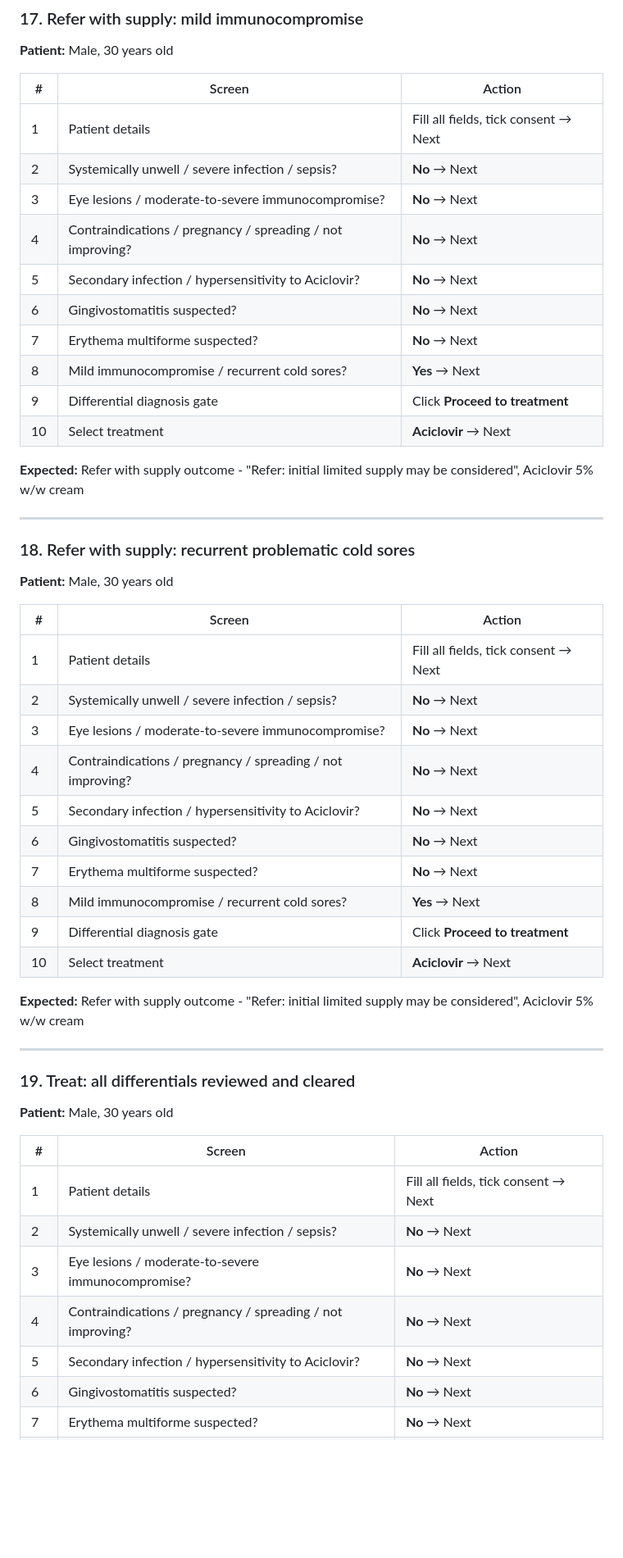
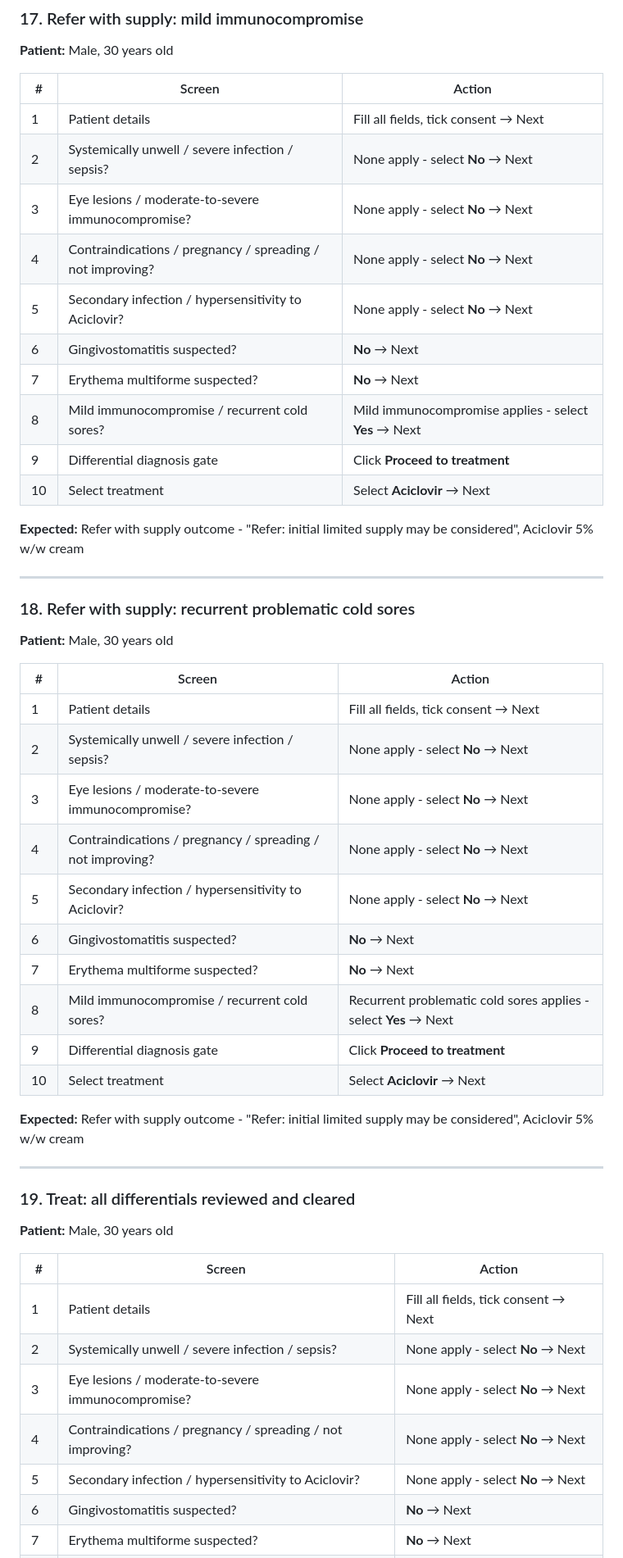
Before and after one commit to alanpmcintyre/quickccs, a Markdown page: cold-sores-test-doc.md, the part around one of its changes. Shown at 82% size. Drawn GitHub-style; blank space fills up the shorter version.

```diff
--- a/cold-sores-test-doc.md
+++ b/cold-sores-test-doc.md
@@ -292,15 +292,15 @@
 | # | Screen | Action |
 |---|--------|--------|
 | 1 | Patient details | Fill all fields, tick consent → Next |
-| 2 | Systemically unwell / severe infection / sepsis? | **No** → Next |
-| 3 | Eye lesions / moderate-to-severe immunocompromise? | **No** → Next |
-| 4 | Contraindications / pregnancy / spreading / not improving? | **No** → Next |
-| 5 | Secondary infection / hypersensitivity to Aciclovir? | **No** → Next |
+| 2 | Systemically unwell / severe infection / sepsis? | None apply - select **No** → Next |
+| 3 | Eye lesions / moderate-to-severe immunocompromise? | None apply - select **No** → Next |
+| 4 | Contraindications / pregnancy / spreading / not improving? | None apply - select **No** → Next |
+| 5 | Secondary infection / hypersensitivity to Aciclovir? | None apply - select **No** → Next |
 | 6 | Gingivostomatitis suspected? | **No** → Next |
 | 7 | Erythema multiforme suspected? | **No** → Next |
-| 8 | Mild immunocompromise / recurrent cold sores? | **Yes** → Next |
+| 8 | Mild immunocompromise / recurrent cold sores? | Mild immunocompromise applies - select **Yes** → Next |
 | 9 | Differential diagnosis gate | Click **Proceed to treatment** |
-| 10 | Select treatment | **Aciclovir** → Next |
+| 10 | Select treatment | Select **Aciclovir** → Next |
 
 **Expected:** Refer with supply outcome - "Refer: initial limited supply may be considered", Aciclovir 5% w/w cream
 
@@ -313,15 +313,15 @@
 | # | Screen | Action |
 |---|--------|--------|
 | 1 | Patient details | Fill all fields, tick consent → Next |
-| 2 | Systemically unwell / severe infection / sepsis? | **No** → Next |
-| 3 | Eye lesions / moderate-to-severe immunocompromise? | **No** → Next |
-| 4 | Contraindications / pregnancy / spreading / not improving? | **No** → Next |
-| 5 | Secondary infection / hypersensitivity to Aciclovir? | **No** → Next |
+| 2 | Systemically unwell / severe infection / sepsis? | None apply - select **No** → Next |
+| 3 | Eye lesions / moderate-to-severe immunocompromise? | None apply - select **No** → Next |
+| 4 | Contraindications / pregnancy / spreading / not improving? | None apply - select **No** → Next |
+| 5 | Secondary infection / hypersensitivity to Aciclovir? | None apply - select **No** → Next |
 | 6 | Gingivostomatitis suspected? | **No** → Next |
 | 7 | Erythema multiforme suspected? | **No** → Next |
-| 8 | Mild immunocompromise / recurrent cold sores? | **Yes** → Next |
+| 8 | Mild immunocompromise / recurrent cold sores? | Recurrent problematic cold sores applies - select **Yes** → Next |
 | 9 | Differential diagnosis gate | Click **Proceed to treatment** |
-| 10 | Select treatment | **Aciclovir** → Next |
+| 10 | Select treatment | Select **Aciclovir** → Next |
 
 **Expected:** Refer with supply outcome - "Refer: initial limited supply may be considered", Aciclovir 5% w/w cream
 
@@ -334,9 +334,9 @@
 | # | Screen | Action |
 |---|--------|--------|
 | 1 | Patient details | Fill all fields, tick consent → Next |
-| 2 | Systemically unwell / severe infection / sepsis? | **No** → Next |
-| 3 | Eye lesions / moderate-to-severe immunocompromise? | **No** → Next |
-| 4 | Contraindications / pregnancy / spreading / not improving? | **No** → Next |
-| 5 | Secondary infection / hypersensitivity to Aciclovir? | **No** → Next |
+| 2 | Systemically unwell / severe infection / sepsis? | None apply - select **No** → Next |
+| 3 | Eye lesions / moderate-to-severe immunocompromise? | None apply - select **No** → Next |
+| 4 | Contraindications / pregnancy / spreading / not improving? | None apply - select **No** → Next |
+| 5 | Secondary infection / hypersensitivity to Aciclovir? | None apply - select **No** → Next |
 | 6 | Gingivostomatitis suspected? | **No** → Next |
 | 7 | Erythema multiforme suspected? | **No** → Next |
```
Also changed, not shown: other parts of cold-sores-test-doc.md (+56 -56 lines).
